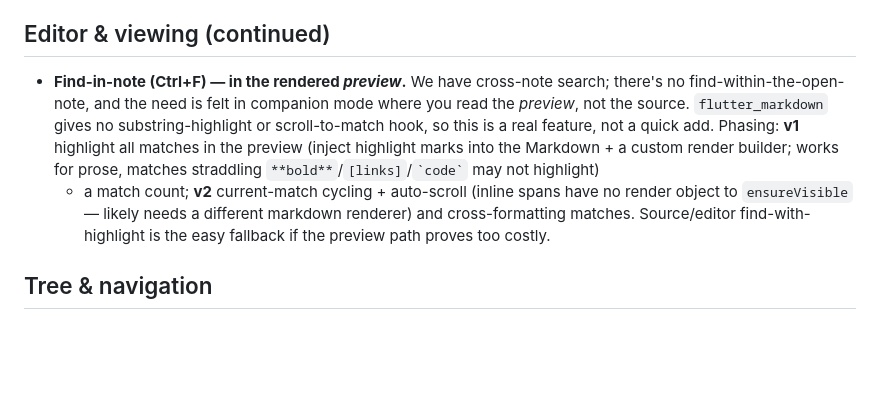
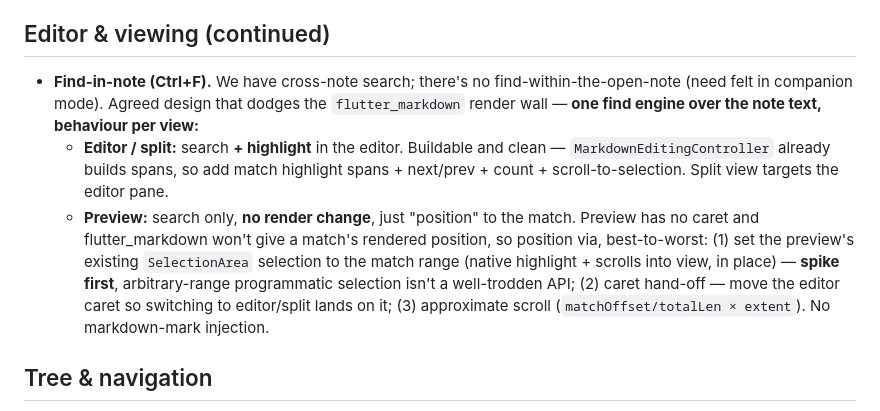
Before and after one commit to annoyances-studio/margin, a Markdown page: BACKLOG.md, the part around the change. Rendered like a GitHub page; blank space fills up the shorter version.

Commit message:
Backlog: refine find-in-note design (edit=highlight, preview=position, one engine)
Co-Authored-By: Claude Opus 4.8 <noreply@anthropic.com>

```diff
--- a/BACKLOG.md
+++ b/BACKLOG.md
@@ -81,17 +81,22 @@ arbitrary folders via `dart:io`).
 
 ## Editor & viewing (continued)
 
-- **Find-in-note (Ctrl+F) — in the rendered *preview*.** We have cross-note
-  search; there's no find-within-the-open-note, and the need is felt in
-  companion mode where you read the *preview*, not the source. `flutter_markdown`
-  gives no substring-highlight or scroll-to-match hook, so this is a real
-  feature, not a quick add. Phasing: **v1** highlight all matches in the preview
-  (inject highlight marks into the Markdown + a custom render builder; works for
-  prose, matches straddling `**bold**`/`[links]`/`` `code` `` may not highlight)
-  + a match count; **v2** current-match cycling + auto-scroll (inline spans have
-  no render object to `ensureVisible` — likely needs a different markdown
-  renderer) and cross-formatting matches. Source/editor find-with-highlight is
-  the easy fallback if the preview path proves too costly.
+- **Find-in-note (Ctrl+F).** We have cross-note search; there's no
+  find-within-the-open-note (need felt in companion mode). Agreed design that
+  dodges the `flutter_markdown` render wall — **one find engine over the note
+  text, behaviour per view:**
+  - **Editor / split:** search **+ highlight** in the editor. Buildable and
+    clean — `MarkdownEditingController` already builds spans, so add match
+    highlight spans + next/prev + count + scroll-to-selection. Split view targets
+    the editor pane.
+  - **Preview:** search only, **no render change**, just "position" to the match.
+    Preview has no caret and flutter_markdown won't give a match's rendered
+    position, so position via, best-to-worst: (1) set the preview's existing
+    `SelectionArea` selection to the match range (native highlight + scrolls into
+    view, in place) — **spike first**, arbitrary-range programmatic selection
+    isn't a well-trodden API; (2) caret hand-off — move the editor caret so
+    switching to editor/split lands on it; (3) approximate scroll
+    (`matchOffset/totalLen × extent`). No markdown-mark injection.
 
 ## Tree & navigation
 
```
